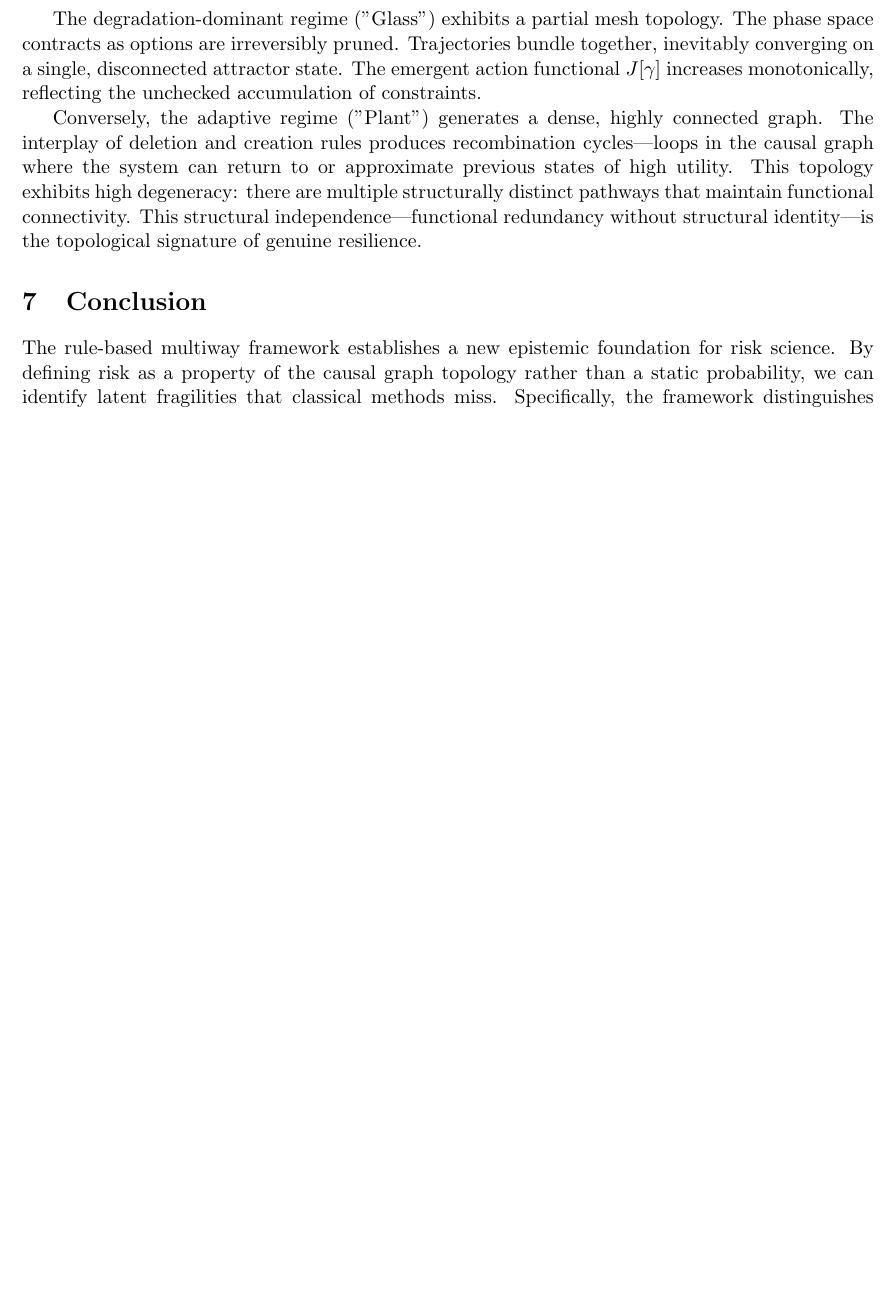
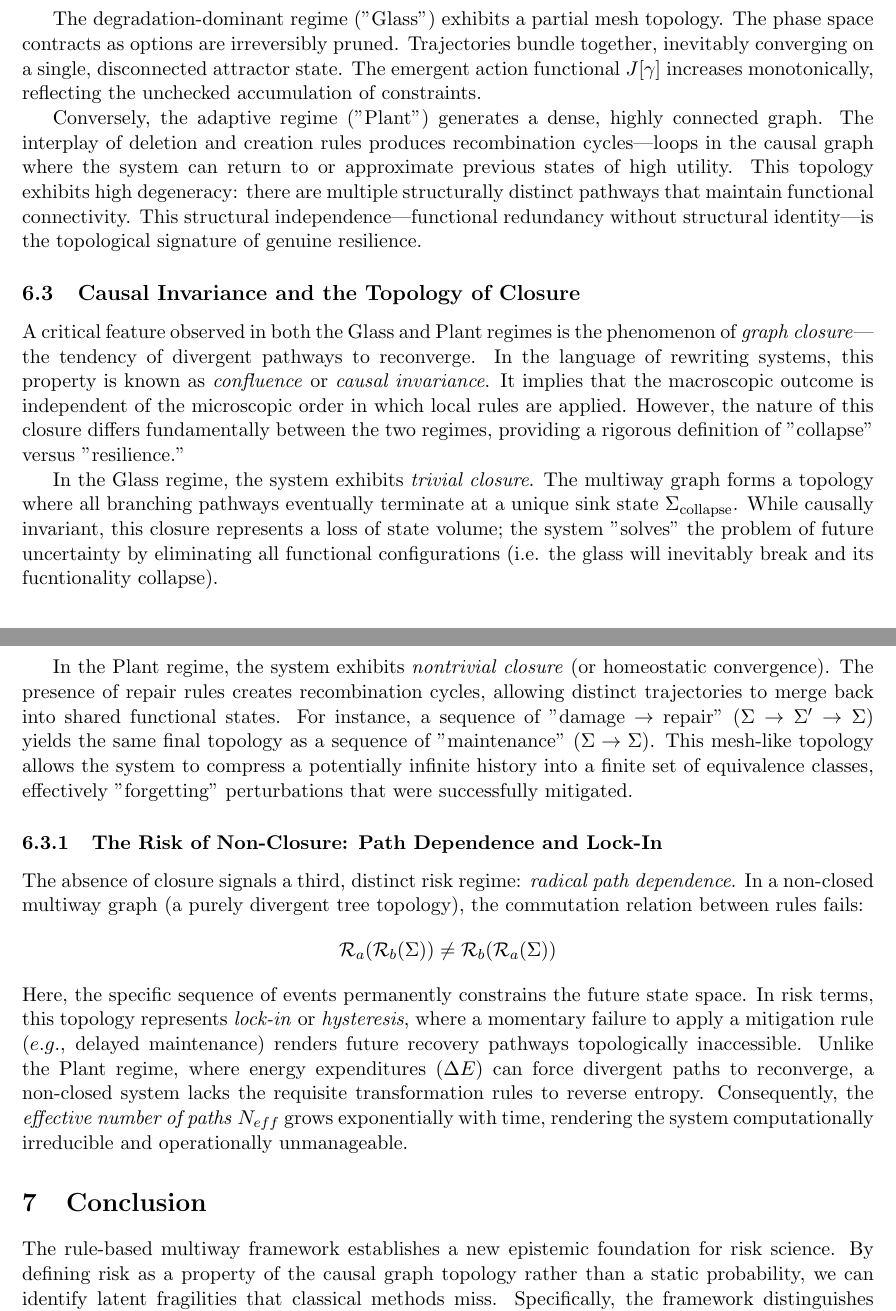
Before and after one commit to alexandredunant/Risk-as-Causal-Pathway-Structure, a LaTeX paper (main_graph.tex): part of page 5 of 5 before the commit and two parts of pages 5 and 6 of 6 after it, the two joined at a grey line, cut so that both start at the same text, the shorter picture padded with empty space. Compiled offline with pdfLaTeX.

Commit message:
added paragraph on closure and path dependence

```diff
--- a/main_graph.tex
+++ b/main_graph.tex
@@ -145,6 +145,23 @@ The degradation-dominant regime ("Glass") exhibits a partial mesh topology. The
 
 Conversely, the adaptive regime ("Plant") generates a dense, highly connected graph. The interplay of deletion and creation rules produces recombination cycles—loops in the causal graph where the system can return to or approximate previous states of high utility. This topology exhibits high degeneracy: there are multiple structurally distinct pathways that maintain functional connectivity. This structural independence—functional redundancy without structural identity—is the topological signature of genuine resilience.
 
+\subsection{Causal Invariance and the Topology of Closure}
+
+A critical feature observed in both the Glass and Plant regimes is the phenomenon of \textit{graph closure}---the tendency of divergent pathways to reconverge. In the language of rewriting systems, this property is known as \textit{confluence} or \textit{causal invariance}. It implies that the macroscopic outcome is independent of the microscopic order in which local rules are applied. However, the nature of this closure differs fundamentally between the two regimes, providing a rigorous definition of "collapse" versus "resilience."
+
+In the Glass regime, the system exhibits \textit{trivial closure}. The multiway graph forms a topology where all branching pathways eventually terminate at a unique sink state $\Sigma_{\text{collapse}}$. While causally invariant, this closure represents a loss of state volume; the system "solves" the problem of future uncertainty by eliminating all functional configurations (i.e. the glass will inevitably break and its fucntionality collapse).
+
+In the Plant regime, the system exhibits \textit{nontrivial closure} (or homeostatic convergence). The presence of repair rules creates recombination cycles, allowing distinct trajectories to merge back into shared functional states. For instance, a sequence of "damage $\to$ repair" ($\Sigma \to \Sigma' \to \Sigma$) yields the same final topology as a sequence of "maintenance" ($\Sigma \to \Sigma$). This mesh-like topology allows the system to compress a potentially infinite history into a finite set of equivalence classes, effectively "forgetting" perturbations that were successfully mitigated.
+
+\subsubsection{The Risk of Non-Closure: Path Dependence and Lock-In}
+
+The absence of closure signals a third, distinct risk regime: \textit{radical path dependence}. In a non-closed multiway graph (a purely divergent tree topology), the commutation relation between rules fails:
+\[
+\mathcal{R}_a(\mathcal{R}_b(\Sigma)) \neq \mathcal{R}_b(\mathcal{R}_a(\Sigma))
+\]
+Here, the specific sequence of events permanently constrains the future state space. In risk terms, this topology represents \textit{lock-in} or \textit{hysteresis}, where a momentary failure to apply a mitigation rule ($e.g.$, delayed maintenance) renders future recovery pathways topologically inaccessible. Unlike the Plant regime, where energy expenditures ($\Delta E$) can force divergent paths to reconverge, a non-closed system lacks the requisite transformation rules to reverse entropy. Consequently, the \textit{effective number of paths} $N_{eff}$ grows exponentially with time, rendering the system computationally irreducible and operationally unmanageable.
+
+
 \section{Conclusion}
 
 The rule-based multiway framework establishes a new epistemic foundation for risk science. By defining risk as a property of the causal graph topology rather than a static probability, we can identify latent fragilities that classical methods miss. Specifically, the framework distinguishes between apparent robustness (high path count via redundancy) and genuine resilience (high path count via degeneracy). Future work will focus on developing efficient coarse-graining algorithms to scale this topological analysis to high-dimensional SETS configurations, enabling decision-makers to navigate the complex geometry of the future.
```
